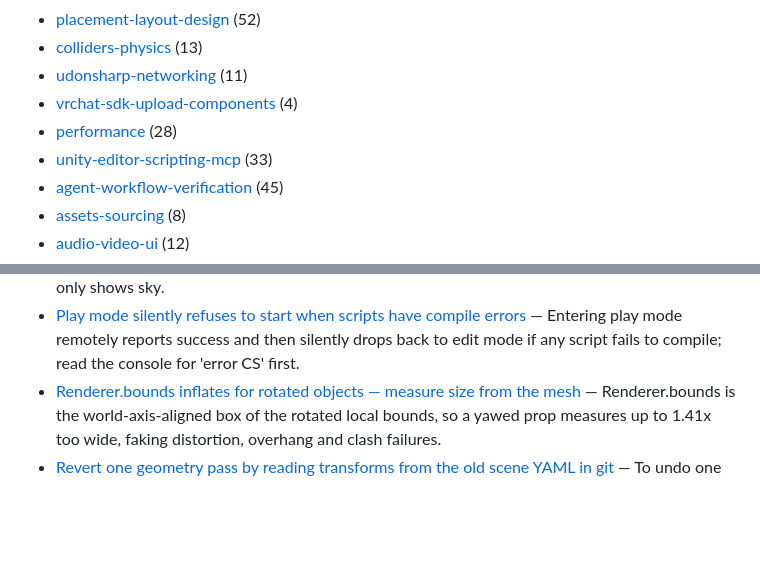
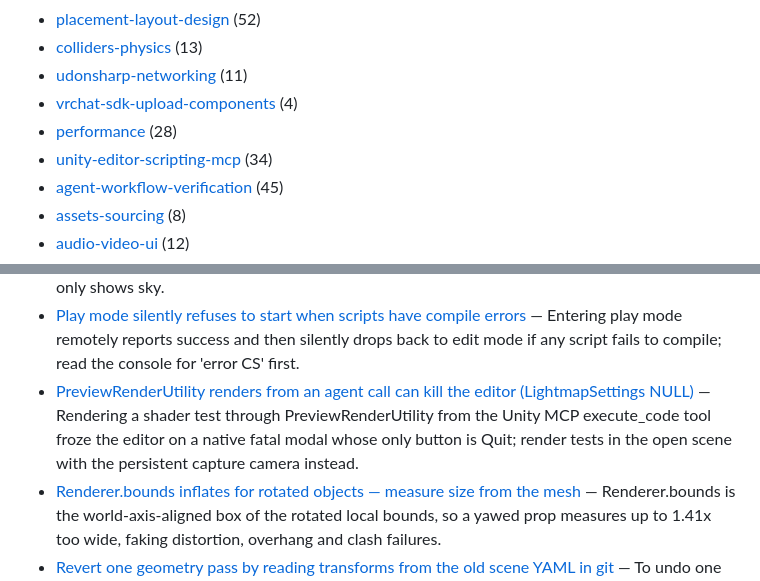
Before and after one commit to tsuseki/Agentic-VRChat-World-Development-Kit, a Markdown page: knowledge/INDEX.md, 2 parts joined by grey strips. GitHub-like rendering; blank space fills up the shorter version.

```diff
--- a/knowledge/INDEX.md
+++ b/knowledge/INDEX.md
@@ -14,7 +14,7 @@ One lesson per file in `notes/`. Each has front matter (`title`, `topic`, `tags`
 - [udonsharp-networking](#udonsharp-networking) (11)
 - [vrchat-sdk-upload-components](#vrchat-sdk-upload-components) (4)
 - [performance](#performance) (28)
-- [unity-editor-scripting-mcp](#unity-editor-scripting-mcp) (33)
+- [unity-editor-scripting-mcp](#unity-editor-scripting-mcp) (34)
 - [agent-workflow-verification](#agent-workflow-verification) (45)
 - [assets-sourcing](#assets-sourcing) (8)
 - [audio-video-ui](#audio-video-ui) (12)
@@ -389,6 +389,7 @@ One lesson per file in `notes/`. Each has front matter (`title`, `topic`, `tags`
 - [Never round-trip floats through strings in editor scripts: locale commas give 100x values](notes/editor-locale-breaks-float-string-round-trips.md) — Under a comma-decimal OS locale, editor float formatting prints '1,15' and parsing it back yields 115 even with InvariantCulture, silently writing wrong values into the scene.
 - [Objects missing in the Scene view far away: check SceneView far clip, not layers](notes/scene-view-far-clip-hides-distant-objects.md) — With SceneView.cameraSettings.farClip at 100, a box 160 m away is invisible and framing from further only shows sky.
 - [Play mode silently refuses to start when scripts have compile errors](notes/play-mode-silently-refuses-on-compile-errors.md) — Entering play mode remotely reports success and then silently drops back to edit mode if any script fails to compile; read the console for 'error CS' first.
+- [PreviewRenderUtility renders from an agent call can kill the editor (LightmapSettings NULL)](notes/previewrenderutility-fatal-lightmapsettings-null.md) — Rendering a shader test through PreviewRenderUtility from the Unity MCP execute_code tool froze the editor on a native fatal modal whose only button is Quit; render tests in the open scene with the persistent capture camera instead.
 - [Renderer.bounds inflates for rotated objects — measure size from the mesh](notes/renderer-bounds-inflate-with-rotation.md) — Renderer.bounds is the world-axis-aligned box of the rotated local bounds, so a yawed prop measures up to 1.41x too wide, faking distortion, overhang and clash failures.
 - [Revert one geometry pass by reading transforms from the old scene YAML in git](notes/revert-one-geometry-pass-from-old-scene-yaml.md) — To undo one change in a large scene that also holds work you must keep, read the old transforms out of the committed .unity YAML and re-apply them through the editor.
 - [Scripted reparent/rename edits do not dirty the scene, so saves silently skip them](notes/unity-scripted-edits-do-not-dirty-the-scene.md) — SetParent and rename via script leave scene.isDirty false, so SaveScene returns true without writing; always MarkSceneDirty first and verify on disk.
```
Also changed, not shown: knowledge/notes/previewrenderutility-fatal-lightmapsettings-null.md (added, +26 -0 lines), skills/unity-mcp-scripting/SKILL.md (+6 -0 lines).
